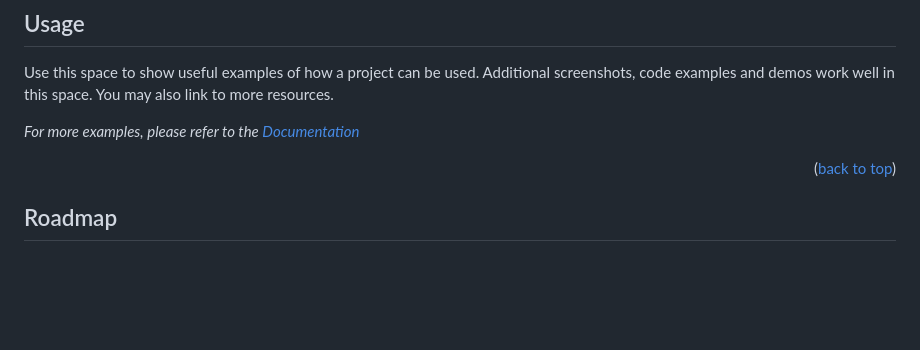
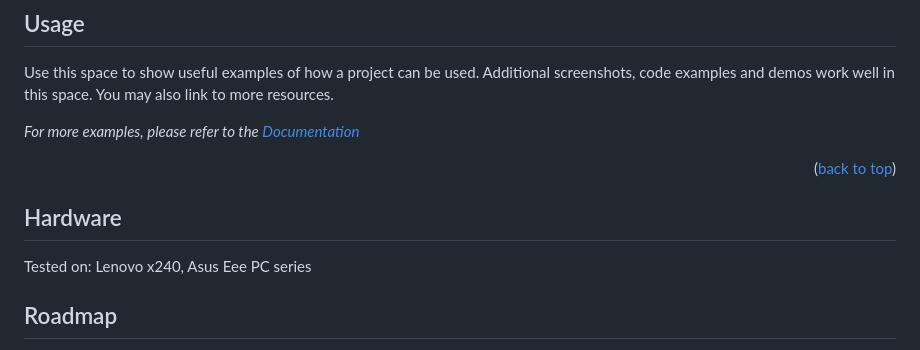
Before and after one commit to joexbayer/RetrOS-32, a Markdown page: readme.md, the part around the change. Rendered like a GitHub page; blank space fills up the shorter version.

```diff
--- a/readme.md
+++ b/readme.md
@@ -148,6 +148,10 @@ _For more examples, please refer to the [Documentation](https://example.com)_
 
 <p align="right">(<a href="#readme-top">back to top</a>)</p>
 
+## Hardware
+Tested on:
+Lenovo x240,
+Asus Eee PC series
 
 
 <!-- ROADMAP -->
```
